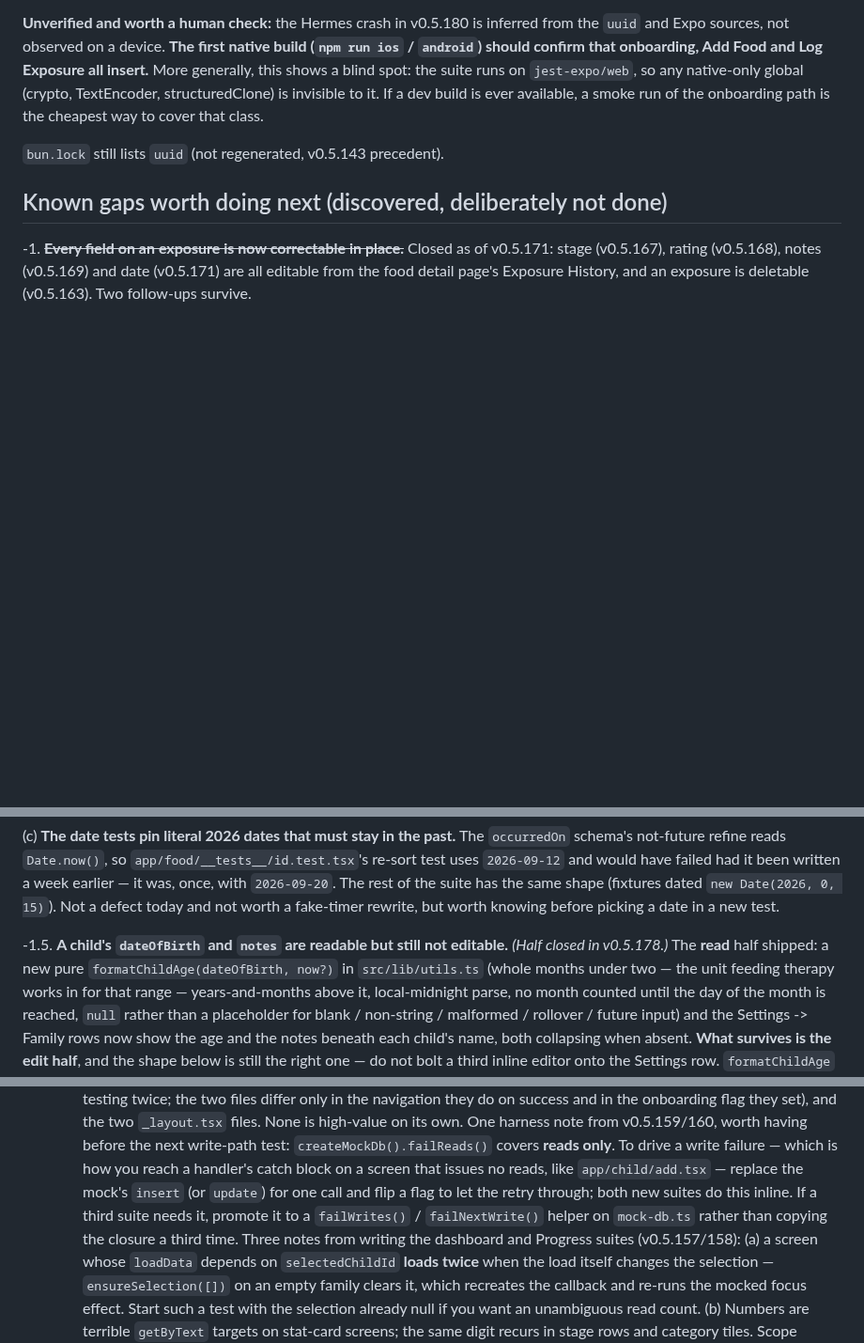
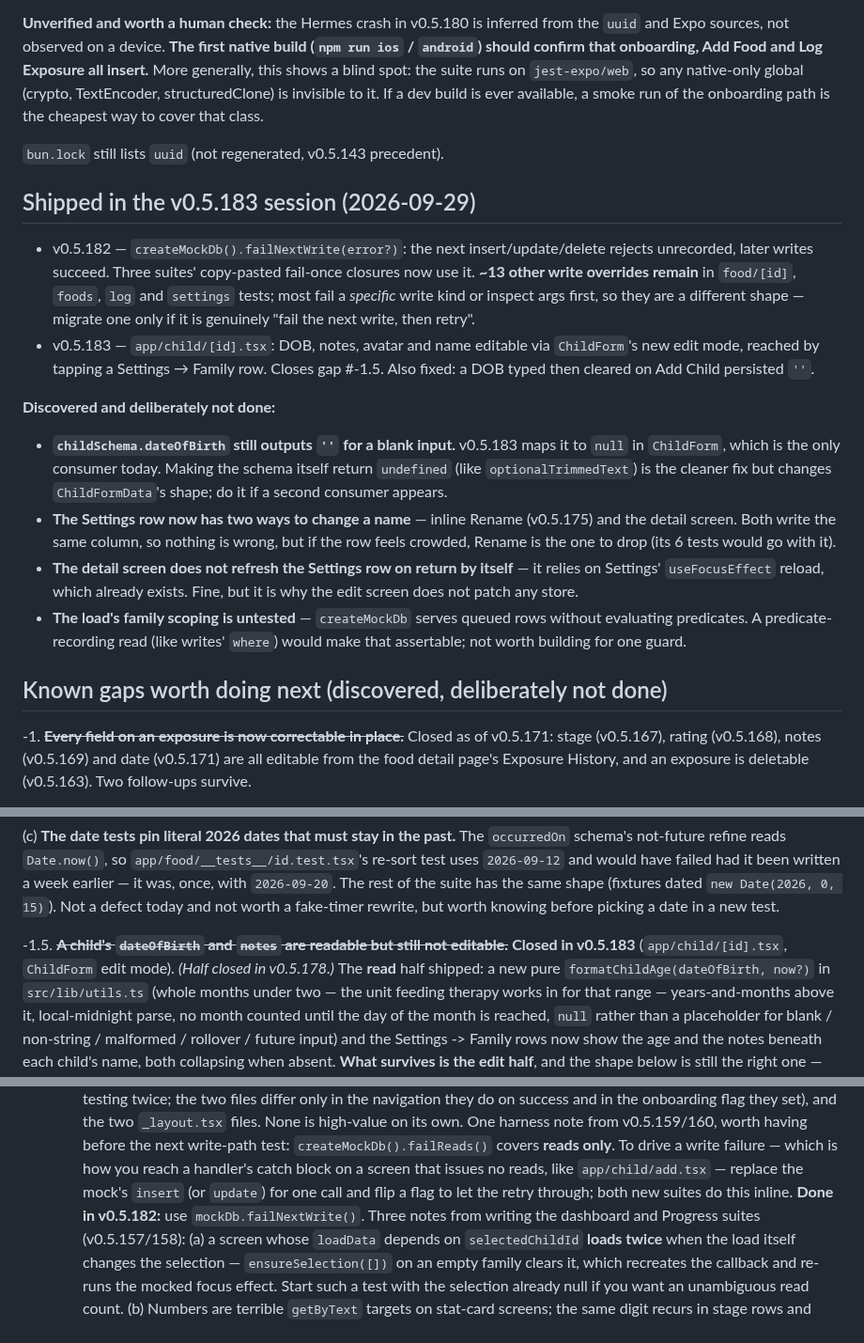
Before and after one commit to JonLoss55812/FoodExposure, a Markdown page: NEXT_STEPS.md, 3 parts joined by grey strips. Shown at 94% size. Drawn GitHub-style; blank space fills up the shorter version.

Commit message:
docs: record the v0.5.182/v0.5.183 session in NEXT_STEPS
Co-Authored-By: Claude Opus 5.5 <noreply@anthropic.com>

```diff
--- a/NEXT_STEPS.md
+++ b/NEXT_STEPS.md
@@ -327,6 +327,35 @@ onboarding path is the cheapest way to cover that class.
 
 `bun.lock` still lists `uuid` (not regenerated, v0.5.143 precedent).
 
+## Shipped in the v0.5.183 session (2026-09-29)
+
+- v0.5.182 — `createMockDb().failNextWrite(error?)`: the next insert/update/delete
+  rejects unrecorded, later writes succeed. Three suites' copy-pasted
+  fail-once closures now use it. **~13 other write overrides remain** in
+  `food/[id]`, `foods`, `log` and `settings` tests; most fail a *specific* write
+  kind or inspect args first, so they are a different shape — migrate one only if
+  it is genuinely "fail the next write, then retry".
+- v0.5.183 — `app/child/[id].tsx`: DOB, notes, avatar and name editable via
+  `ChildForm`'s new edit mode, reached by tapping a Settings → Family row. Closes
+  gap #-1.5. Also fixed: a DOB typed then cleared on Add Child persisted `''`.
+
+**Discovered and deliberately not done:**
+
+- **`childSchema.dateOfBirth` still outputs `''` for a blank input.** v0.5.183
+  maps it to `null` in `ChildForm`, which is the only consumer today. Making the
+  schema itself return `undefined` (like `optionalTrimmedText`) is the cleaner
+  fix but changes `ChildFormData`'s shape; do it if a second consumer appears.
+- **The Settings row now has two ways to change a name** — inline Rename
+  (v0.5.175) and the detail screen. Both write the same column, so nothing is
+  wrong, but if the row feels crowded, Rename is the one to drop (its 6 tests
+  would go with it).
+- **The detail screen does not refresh the Settings row on return by itself** —
+  it relies on Settings' `useFocusEffect` reload, which already exists. Fine,
+  but it is why the edit screen does not patch any store.
+- **The load's family scoping is untested** — `createMockDb` serves queued rows
+  without evaluating predicates. A predicate-recording read (like writes' `where`)
+  would make that assertable; not worth building for one guard.
+
 ## Known gaps worth doing next (discovered, deliberately not done)
 
 -1. **~~Every field on an exposure is now correctable in place.~~** Closed as of
@@ -367,8 +396,8 @@ onboarding path is the cheapest way to cover that class.
    a defect today and not worth a fake-timer rewrite, but worth knowing before
    picking a date in a new test.
 
--1.5. **A child's `dateOfBirth` and `notes` are readable but still not
-   editable.** *(Half closed in v0.5.178.)* The **read** half shipped: a new
+-1.5. **~~A child's `dateOfBirth` and `notes` are readable but still not
+   editable.~~** **Closed in v0.5.183** (`app/child/[id].tsx`, `ChildForm` edit mode). *(Half closed in v0.5.178.)* The **read** half shipped: a new
    pure `formatChildAge(dateOfBirth, now?)` in `src/lib/utils.ts` (whole
    months under two — the unit feeding therapy works in for that range —
    years-and-months above it, local-midnight parse, no month counted until
@@ -481,9 +510,7 @@ onboarding path is the cheapest way to cover that class.
    failure — which is how you reach a handler's catch block on a screen that
    issues no reads, like `app/child/add.tsx` — replace the mock's `insert` (or
    `update`) for one call and flip a flag to let the retry through; both new
-   suites do this inline. If a third suite needs it, promote it to a
-   `failWrites()` / `failNextWrite()` helper on `mock-db.ts` rather than
-   copying the closure a third time.
+   suites do this inline. **Done in v0.5.182:** use `mockDb.failNextWrite()`.
    Three notes from writing the dashboard and Progress suites (v0.5.157/158):
    (a) a screen whose `loadData` depends on `selectedChildId` **loads twice**
    when the load itself changes the selection — `ensureSelection([])` on an
```
Also changed, not shown: other parts of NEXT_STEPS.md (+1 -1 lines).
